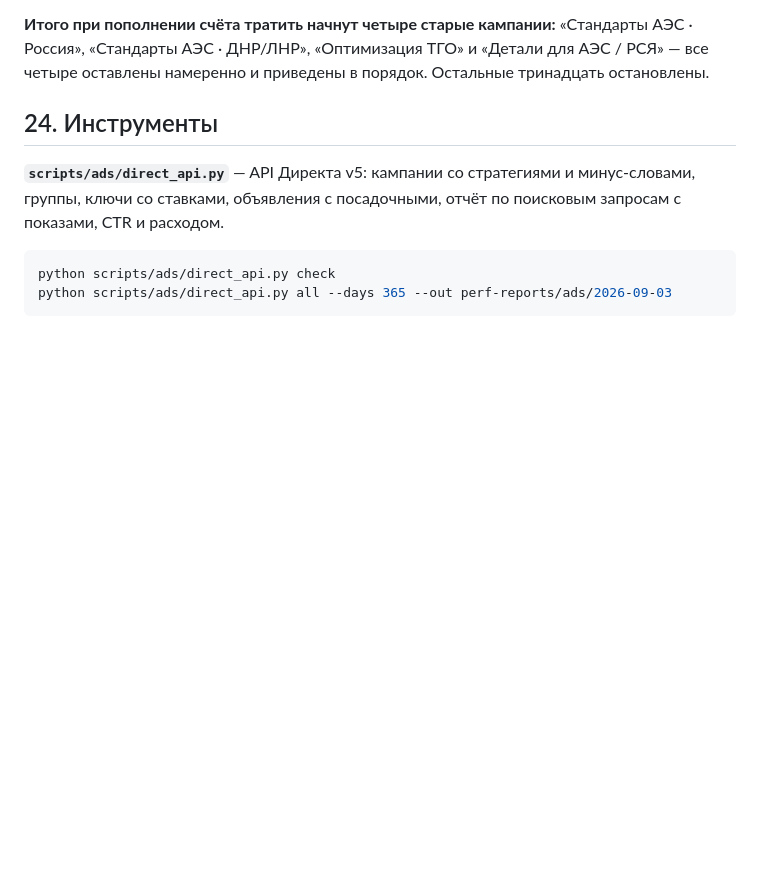
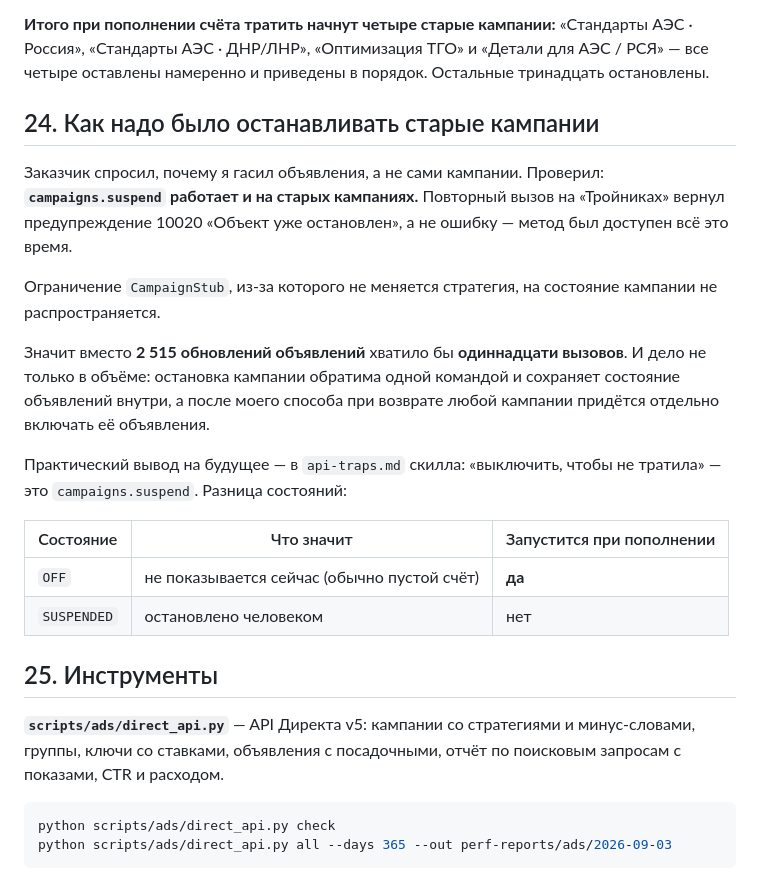
Before and after one commit to r2das7ff/claude-promen, a Markdown page: PLAN-DIRECT.md, the part around the change. GitHub-like rendering; blank space fills up the shorter version.

Commit message:
Директ: останавливать надо кампанию, а не объявления в ней
campaigns.suspend работает и на старых кампаниях — ограничение
CampaignStub касается только стратегии и бюджета. Вместо 2 515 обновлений
объявлений хватило бы одиннадцати вызовов, и остановка кампании обратима
одной командой, а не поштучным включением объявлений.

Записано в грабли скилла вместе с разницей OFF и SUSPENDED: OFF при
пополнении счёта запустится, SUSPENDED — нет.

Co-Authored-By: Claude Opus 5 <noreply@anthropic.com>

```diff
--- a/PLAN-DIRECT.md
+++ b/PLAN-DIRECT.md
@@ -1538,7 +1538,30 @@ python scripts/ads/offline_conversions.py upload perf-reports/ads/crm-conversion
 «Детали для АЭС / РСЯ» — все четыре оставлены намеренно и приведены в
 порядок. Остальные тринадцать остановлены.
 
-## 24. Инструменты
+## 24. Как надо было останавливать старые кампании
+
+Заказчик спросил, почему я гасил объявления, а не сами кампании. Проверил:
+**`campaigns.suspend` работает и на старых кампаниях.** Повторный вызов на
+«Тройниках» вернул предупреждение 10020 «Объект уже остановлен», а не
+ошибку — метод был доступен всё это время.
+
+Ограничение `CampaignStub`, из-за которого не меняется стратегия, на
+состояние кампании не распространяется.
+
+Значит вместо **2 515 обновлений объявлений** хватило бы **одиннадцати
+вызовов**. И дело не только в объёме: остановка кампании обратима одной
+командой и сохраняет состояние объявлений внутри, а после моего способа
+при возврате любой кампании придётся отдельно включать её объявления.
+
+Практический вывод на будущее — в `api-traps.md` скилла: «выключить, чтобы
+не тратила» — это `campaigns.suspend`. Разница состояний:
+
+| Состояние | Что значит | Запустится при пополнении |
+|---|---|---|
+| `OFF` | не показывается сейчас (обычно пустой счёт) | **да** |
+| `SUSPENDED` | остановлено человеком | нет |
+
+## 25. Инструменты
 
 **`scripts/ads/direct_api.py`** — API Директа v5: кампании со стратегиями
 и минус-словами, группы, ключи со ставками, объявления с посадочными,
```
Also changed, not shown: 2 other files.
